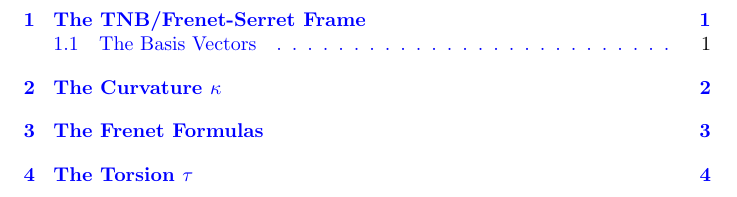
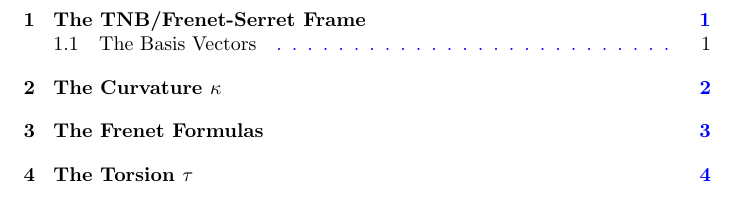
Before and after one commit to jaykhandkar/LaTeX-Docs, a LaTeX document (Frenet-Serret.tex): part of page 2 of 7, cut so that both start at the same text. Compiled offline with pdfLaTeX.

Commit message:
added clickable table of contents

```diff
--- a/Frenet-Serret.tex
+++ b/Frenet-Serret.tex
@@ -9,7 +9,16 @@
 \usepackage{mdframed}
 \usepackage{mathtools}
 \usepackage{empheq}
+\usepackage{hyperref}
 \usepackage[theorems,skins]{tcolorbox}
+
+\hypersetup{
+	colorlinks,
+	citecolor=black,
+	filecolor=black,
+	linkcolor=black,
+	urlcolor=black
+}
 
 \title{The Frenet-Serret Frame}
 \date{2021-01-12}
```
Also changed, not shown: Frenet-Serret.pdf, 4 other files.
